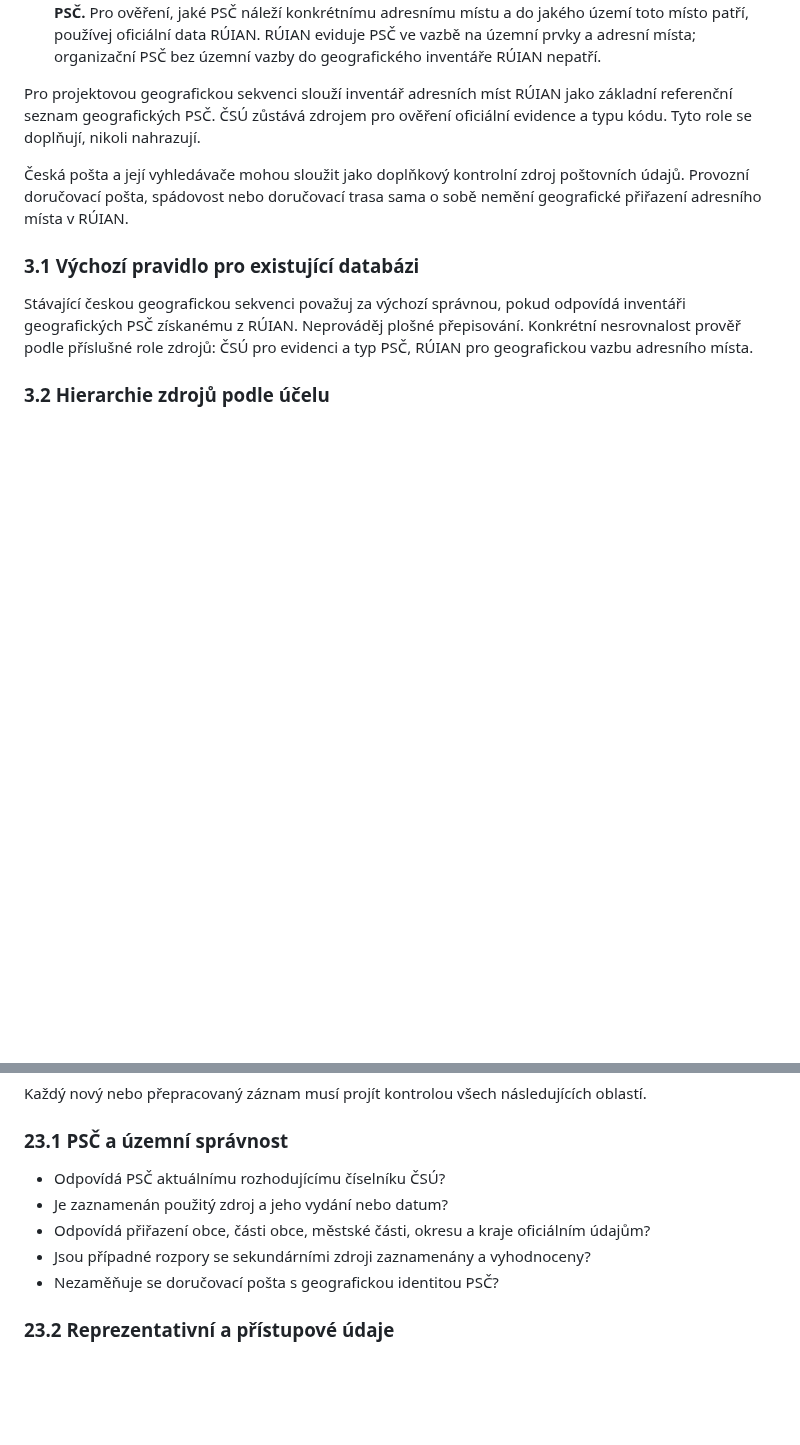
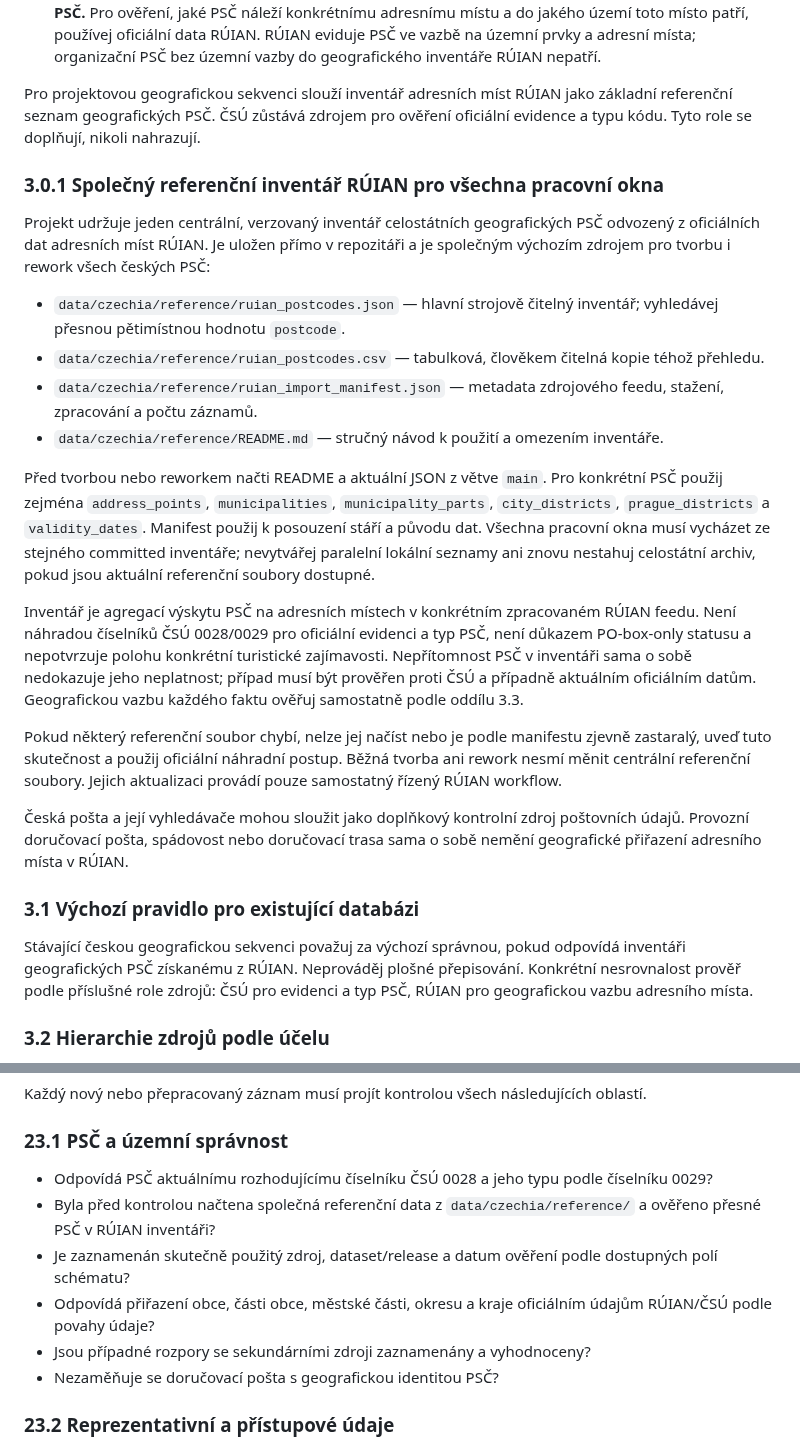
Before and after one commit to Wildwavestylez/travel, a Markdown page: data/czechia/CONTENT_STANDARD.md, 2 parts joined by grey strips. Rendered like a GitHub page; blank space fills up the shorter version.

Commit message:
docs(czechia): define shared RUIAN reference inventory standard

```diff
--- a/data/czechia/CONTENT_STANDARD.md
+++ b/data/czechia/CONTENT_STANDARD.md
@@ -54,6 +54,21 @@ Projekt rozlišuje dvě různé otázky a nepoužívá pro ně jednu univerzáln
 - **RÚIAN spravovaný ČÚZK — hlavní autorita projektu pro geografické přiřazení adresních míst k PSČ.** Pro ověření, jaké PSČ náleží konkrétnímu adresnímu místu a do jakého území toto místo patří, používej oficiální data RÚIAN. RÚIAN eviduje PSČ ve vazbě na územní prvky a adresní místa; organizační PSČ bez územní vazby do geografického inventáře RÚIAN nepatří.
 
 Pro projektovou geografickou sekvenci slouží inventář adresních míst RÚIAN jako základní referenční seznam geografických PSČ. ČSÚ zůstává zdrojem pro ověření oficiální evidence a typu kódu. Tyto role se doplňují, nikoli nahrazují.
+
+### 3.0.1 Společný referenční inventář RÚIAN pro všechna pracovní okna
+
+Projekt udržuje jeden centrální, verzovaný inventář celostátních geografických PSČ odvozený z oficiálních dat adresních míst RÚIAN. Je uložen přímo v repozitáři a je společným výchozím zdrojem pro tvorbu i rework všech českých PSČ:
+
+- `data/czechia/reference/ruian_postcodes.json` — hlavní strojově čitelný inventář; vyhledávej přesnou pětimístnou hodnotu `postcode`.
+- `data/czechia/reference/ruian_postcodes.csv` — tabulková, člověkem čitelná kopie téhož přehledu.
+- `data/czechia/reference/ruian_import_manifest.json` — metadata zdrojového feedu, stažení, zpracování a počtu záznamů.
+- `data/czechia/reference/README.md` — stručný návod k použití a omezením inventáře.
+
+Před tvorbou nebo reworkem načti README a aktuální JSON z větve `main`. Pro konkrétní PSČ použij zejména `address_points`, `municipalities`, `municipality_parts`, `city_districts`, `prague_districts` a `validity_dates`. Manifest použij k posouzení stáří a původu dat. Všechna pracovní okna musí vycházet ze stejného committed inventáře; nevytvářej paralelní lokální seznamy ani znovu nestahuj celostátní archiv, pokud jsou aktuální referenční soubory dostupné.
+
+Inventář je agregací výskytu PSČ na adresních místech v konkrétním zpracovaném RÚIAN feedu. Není náhradou číselníků ČSÚ 0028/0029 pro oficiální evidenci a typ PSČ, není důkazem PO-box-only statusu a nepotvrzuje polohu konkrétní turistické zajímavosti. Nepřítomnost PSČ v inventáři sama o sobě nedokazuje jeho neplatnost; případ musí být prověřen proti ČSÚ a případně aktuálním oficiálním datům. Geografickou vazbu každého faktu ověřuj samostatně podle oddílu 3.3.
+
+Pokud některý referenční soubor chybí, nelze jej načíst nebo je podle manifestu zjevně zastaralý, uveď tuto skutečnost a použij oficiální náhradní postup. Běžná tvorba ani rework nesmí měnit centrální referenční soubory. Jejich aktualizaci provádí pouze samostatný řízený RÚIAN workflow.
 
 Česká pošta a její vyhledávače mohou sloužit jako doplňkový kontrolní zdroj poštovních údajů. Provozní doručovací pošta, spádovost nebo doručovací trasa sama o sobě nemění geografické přiřazení adresního místa v RÚIAN.
 
@@ -599,9 +614,10 @@ Dvě fakta o jednom objektu mohou existovat pouze tehdy, pokud popisují skuteč
 Každý nový nebo přepracovaný záznam musí projít kontrolou všech následujících oblastí.
 
 ### 23.1 PSČ a územní správnost
-- Odpovídá PSČ aktuálnímu rozhodujícímu číselníku ČSÚ?
-- Je zaznamenán použitý zdroj a jeho vydání nebo datum?
-- Odpovídá přiřazení obce, části obce, městské části, okresu a kraje oficiálním údajům?
+- Odpovídá PSČ aktuálnímu rozhodujícímu číselníku ČSÚ 0028 a jeho typu podle číselníku 0029?
+- Byla před kontrolou načtena společná referenční data z `data/czechia/reference/` a ověřeno přesné PSČ v RÚIAN inventáři?
+- Je zaznamenán skutečně použitý zdroj, dataset/release a datum ověření podle dostupných polí schématu?
+- Odpovídá přiřazení obce, části obce, městské části, okresu a kraje oficiálním údajům RÚIAN/ČSÚ podle povahy údaje?
 - Jsou případné rozpory se sekundárními zdroji zaznamenány a vyhodnoceny?
 - Nezaměňuje se doručovací pošta s geografickou identitou PSČ?
 
```
